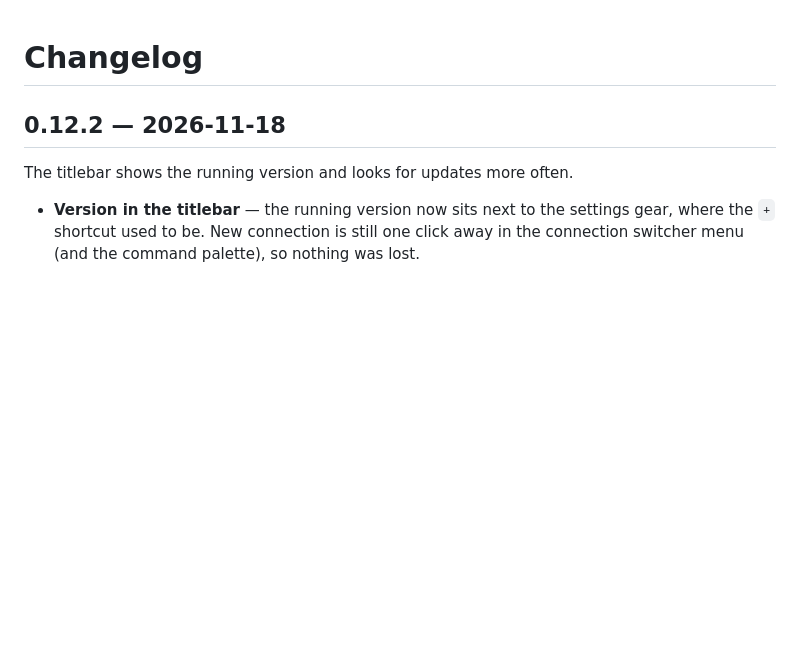
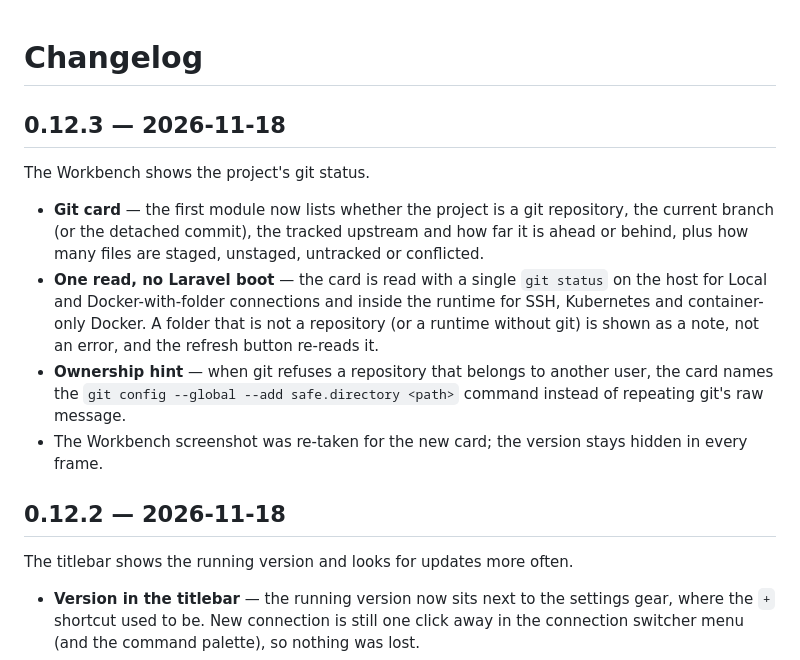
Before and after one commit to stealthpro/forthy-app, a Markdown page: CHANGELOG.md, the part around the change. GitHub-like rendering; blank space fills up the shorter version.

```diff
--- a/CHANGELOG.md
+++ b/CHANGELOG.md
@@ -1,4 +1,21 @@
 # Changelog
+
+## 0.12.3 — 2026-11-18
+
+The Workbench shows the project's git status.
+
+- **Git card** — the first module now lists whether the project is a git repository, the
+  current branch (or the detached commit), the tracked upstream and how far it is ahead or
+  behind, plus how many files are staged, unstaged, untracked or conflicted.
+- **One read, no Laravel boot** — the card is read with a single `git status` on the host
+  for Local and Docker-with-folder connections and inside the runtime for SSH, Kubernetes
+  and container-only Docker. A folder that is not a repository (or a runtime without git)
+  is shown as a note, not an error, and the refresh button re-reads it.
+- **Ownership hint** — when git refuses a repository that belongs to another user, the
+  card names the `git config --global --add safe.directory <path>` command instead of
+  repeating git's raw message.
+- The Workbench screenshot was re-taken for the new card; the version stays hidden in
+  every frame.
 
 ## 0.12.2 — 2026-11-18
 
```
Also changed, not shown: README.md (+6 -3 lines), docs/screenshots/workspace.jpg, 1 other file.
